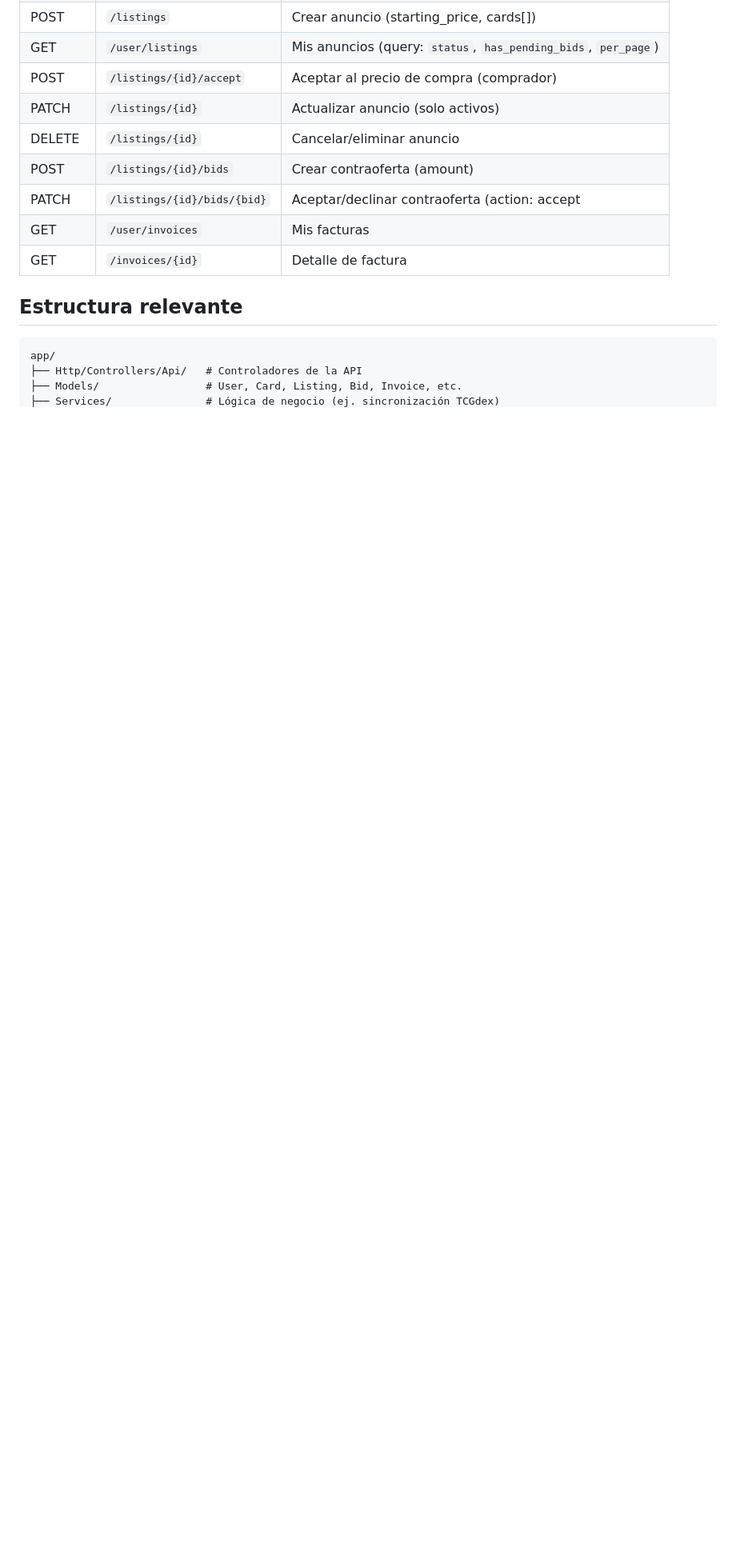
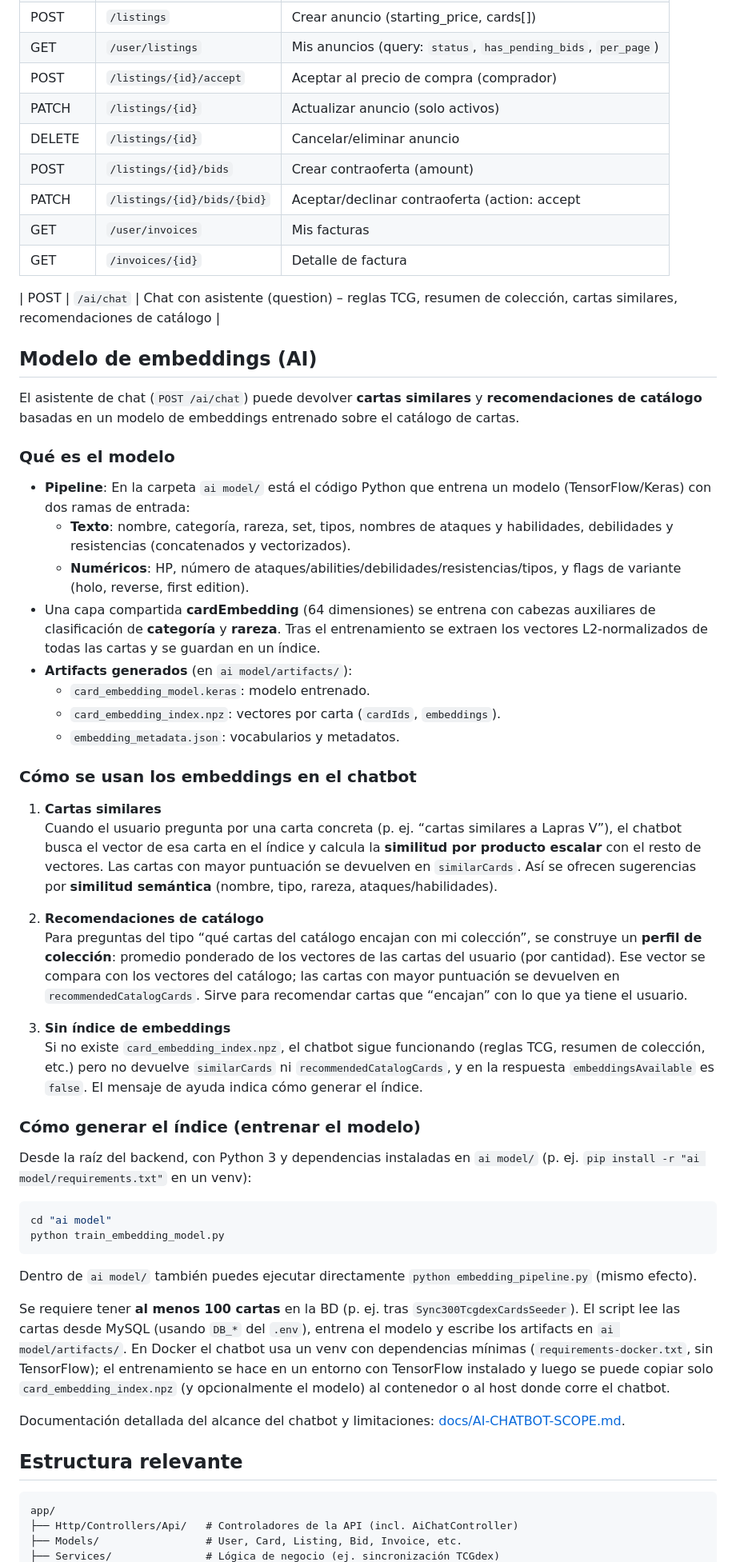
Before and after one commit to jose22uwu/BackEnd-TCG-center, a Markdown page: README.md, the part around one of its changes. Shown at 80% size. Drawn GitHub-style; blank space fills up the shorter version.

Commit message:
README: add embedding model section and AI chat endpoint
- Document model (text + numeric inputs, 64-dim embedding, category/rarity heads)
- How embeddings are used: similar cards (dot product), catalog recommendations (collection profile)
- How to generate index (train_embedding_model.py, artifacts)
- Add ai model/ to structure tree and POST /ai/chat to API table

Made-with: Cursor

````diff
--- a/README.md
+++ b/README.md
@@ -161,10 +161,53 @@ Todas las respuestas JSON tienen la forma `{ "success": true|false, "message": "
 | GET | `/user/invoices` | Mis facturas |
 | GET | `/invoices/{id}` | Detalle de factura |
 
+| POST | `/ai/chat` | Chat con asistente (question) – reglas TCG, resumen de colección, cartas similares, recomendaciones de catálogo |
+
+## Modelo de embeddings (AI)
+
+El asistente de chat (`POST /ai/chat`) puede devolver **cartas similares** y **recomendaciones de catálogo** basadas en un modelo de embeddings entrenado sobre el catálogo de cartas.
+
+### Qué es el modelo
+
+- **Pipeline**: En la carpeta `ai model/` está el código Python que entrena un modelo (TensorFlow/Keras) con dos ramas de entrada:
+  - **Texto**: nombre, categoría, rareza, set, tipos, nombres de ataques y habilidades, debilidades y resistencias (concatenados y vectorizados).
+  - **Numéricos**: HP, número de ataques/abilities/debilidades/resistencias/tipos, y flags de variante (holo, reverse, first edition).
+- Una capa compartida **cardEmbedding** (64 dimensiones) se entrena con cabezas auxiliares de clasificación de **categoría** y **rareza**. Tras el entrenamiento se extraen los vectores L2-normalizados de todas las cartas y se guardan en un índice.
+- **Artifacts generados** (en `ai model/artifacts/`):
+  - `card_embedding_model.keras`: modelo entrenado.
+  - `card_embedding_index.npz`: vectores por carta (`cardIds`, `embeddings`).
+  - `embedding_metadata.json`: vocabularios y metadatos.
+
+### Cómo se usan los embeddings en el chatbot
+
+1. **Cartas similares**
+   Cuando el usuario pregunta por una carta concreta (p. ej. “cartas similares a Lapras V”), el chatbot busca el vector de esa carta en el índice y calcula la **similitud por producto escalar** con el resto de vectores. Las cartas con mayor puntuación se devuelven en `similarCards`. Así se ofrecen sugerencias por **similitud semántica** (nombre, tipo, rareza, ataques/habilidades).
+
+2. **Recomendaciones de catálogo**
+   Para preguntas del tipo “qué cartas del catálogo encajan con mi colección”, se construye un **perfil de colección**: promedio ponderado de los vectores de las cartas del usuario (por cantidad). Ese vector se compara con los vectores del catálogo; las cartas con mayor puntuación se devuelven en `recommendedCatalogCards`. Sirve para recomendar cartas que “encajan” con lo que ya tiene el usuario.
+
+3. **Sin índice de embeddings**
+   Si no existe `card_embedding_index.npz`, el chatbot sigue funcionando (reglas TCG, resumen de colección, etc.) pero no devuelve `similarCards` ni `recommendedCatalogCards`, y en la respuesta `embeddingsAvailable` es `false`. El mensaje de ayuda indica cómo generar el índice.
+
+### Cómo generar el índice (entrenar el modelo)
+
+Desde la raíz del backend, con Python 3 y dependencias instaladas en `ai model/` (p. ej. `pip install -r "ai model/requirements.txt"` en un venv):
+
+```bash
+cd "ai model"
+python train_embedding_model.py
+```
+
+Dentro de `ai model/` también puedes ejecutar directamente `python embedding_pipeline.py` (mismo efecto).
+
+Se requiere tener **al menos 100 cartas** en la BD (p. ej. tras `Sync300TcgdexCardsSeeder`). El script lee las cartas desde MySQL (usando `DB_*` del `.env`), entrena el modelo y escribe los artifacts en `ai model/artifacts/`. En Docker el chatbot usa un venv con dependencias mínimas (`requirements-docker.txt`, sin TensorFlow); el entrenamiento se hace en un entorno con TensorFlow instalado y luego se puede copiar solo `card_embedding_index.npz` (y opcionalmente el modelo) al contenedor o al host donde corre el chatbot.
+
+Documentación detallada del alcance del chatbot y limitaciones: [docs/AI-CHATBOT-SCOPE.md](docs/AI-CHATBOT-SCOPE.md).
+
 ## Estructura relevante
 
 ```
 app/
-├── Http/Controllers/Api/   # Controladores de la API
+├── Http/Controllers/Api/   # Controladores de la API (incl. AiChatController)
 ├── Models/                 # User, Card, Listing, Bid, Invoice, etc.
 ├── Services/               # Lógica de negocio (ej. sincronización TCGdex)
````
Also changed, not shown: other parts of README.md (+7 -0 lines).
